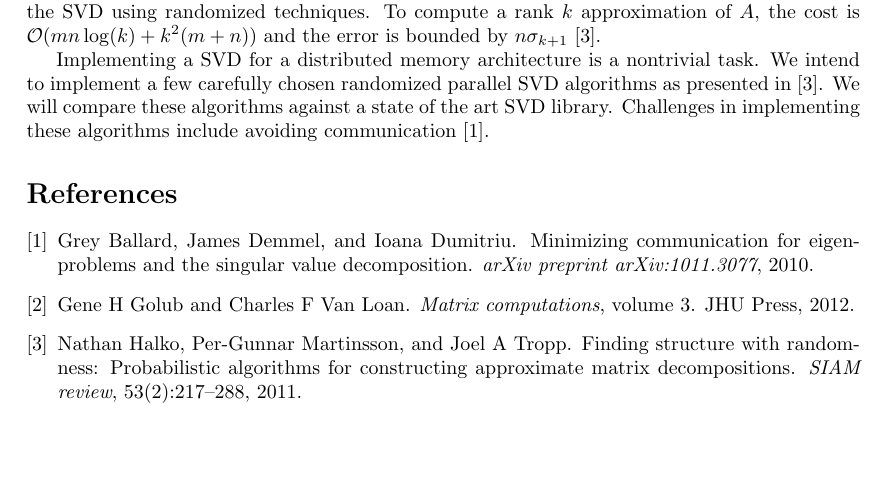
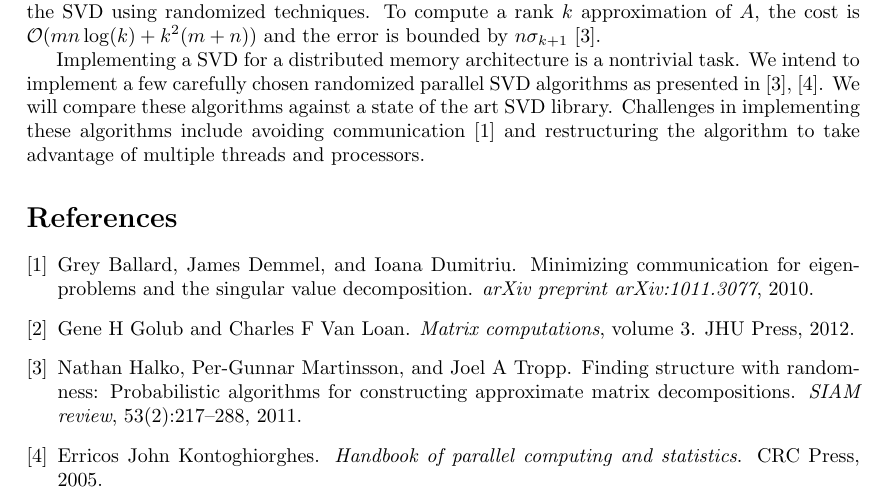
Before and after one commit to stharakan/pa_project, a LaTeX document (proposal.tex): part of the page, cut so that both start at the same text, the shorter picture padded with empty space. Compiled offline with pdfLaTeX.

Commit message:
who knows

```diff
--- a/proposal.tex
+++ b/proposal.tex
@@ -23,9 +23,10 @@ This idea is used in image processing, learning tasks, and inverse problems to n
 Fortunately, there exist a more recent class of algorithms for the low rank approximation of the SVD using randomized techniques.
 To compute a rank $k$ approximation of $A$, the cost is $\mathcal{O}(mn\log(k) + k^2(m+n))$ and the error is bounded by $n\sigma_{k+1}$ \cite{halko2011finding}.
 
-Implementing a SVD for a distributed memory architecture is a nontrivial task. We intend to implement a few carefully chosen randomized parallel SVD algorithms as presented in \cite{halko2011finding}.
+Implementing a SVD for a distributed memory architecture is a nontrivial task.
+We intend to implement a few carefully chosen randomized parallel SVD algorithms as presented in \cite{halko2011finding}, \cite{kontoghiorghes2005handbook}.
 We will compare these algorithms against a state of the art SVD library.
-Challenges in implementing these algorithms include avoiding communication \cite{ballard2010minimizing}.
+Challenges in implementing these algorithms include avoiding communication \cite{ballard2010minimizing} and restructuring the algorithm to take advantage of multiple threads and processors.
 
 \bibliography{rsvd.bib}{
 \bibliographystyle{plain}}
```
